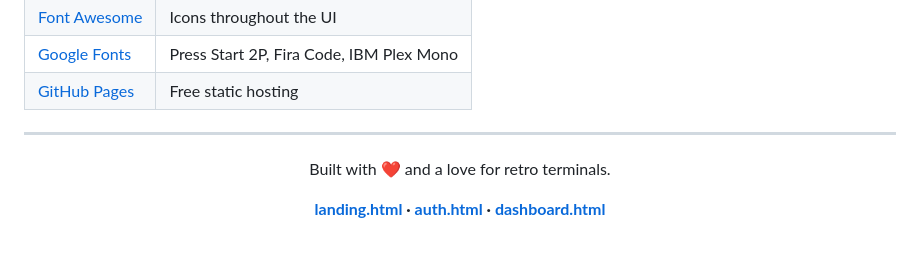
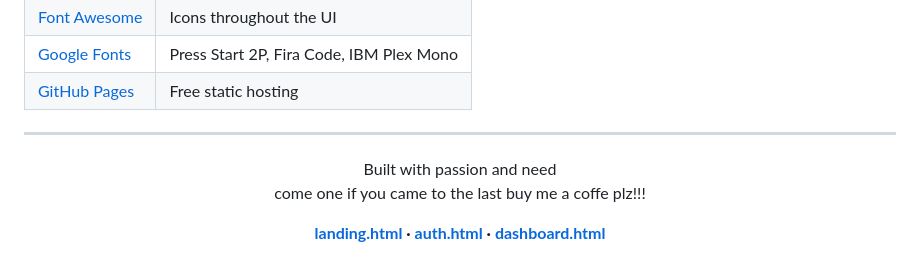
Before and after one commit to sakxam-xeetri/Data_Dock, a Markdown page: docs/README.md, the part around the change. Rendered like a GitHub page.

Commit message:
Revise closing statement in README
Updated the README to reflect a more personal touch.

```diff
--- a/docs/README.md
+++ b/docs/README.md
@@ -393,7 +393,8 @@ You are free to use, modify, and distribute it with attribution.
 
 <div align="center">
 
-Built with ❤️ and a love for retro terminals.
+Built with passion and need
+come one if you came to the last buy me a coffe plz!!!
 
 **[landing.html](../landing.html) · [auth.html](../auth.html) · [dashboard.html](../dashboard.html)**
 
```
